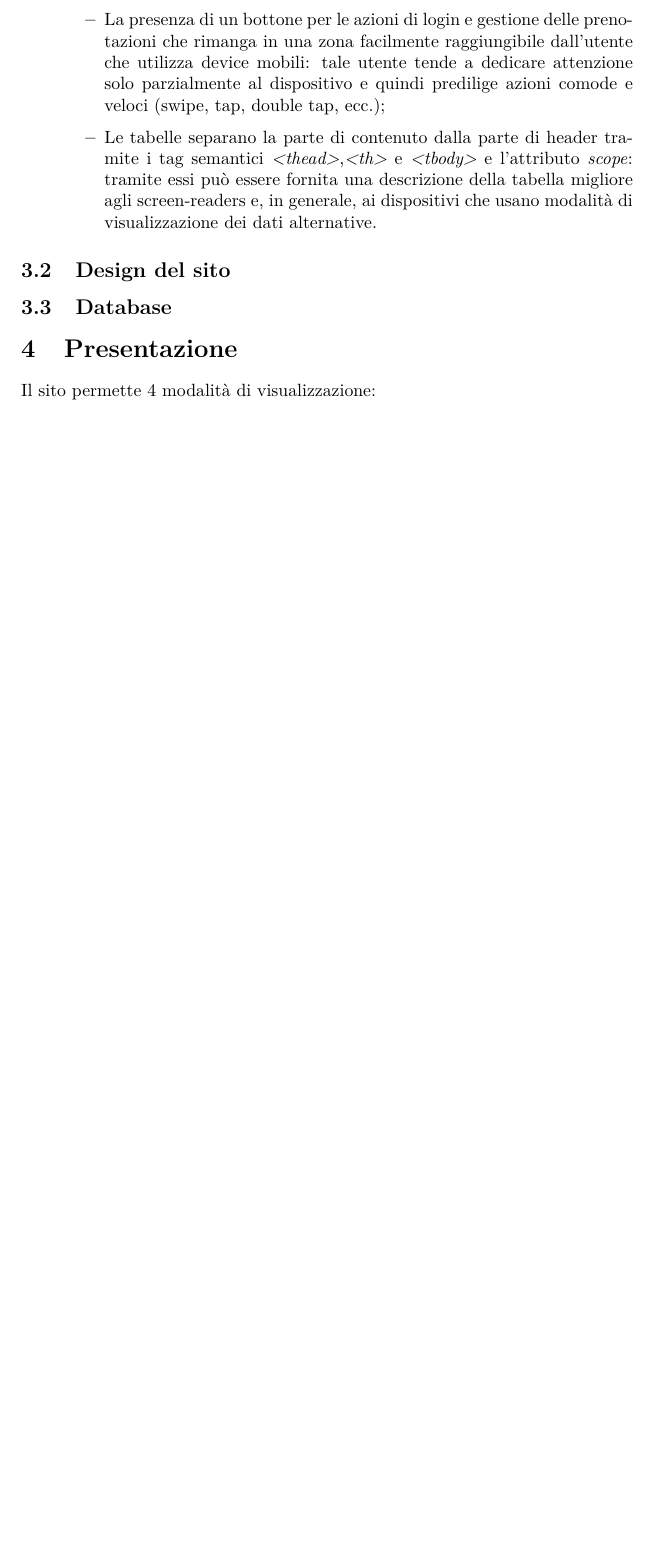
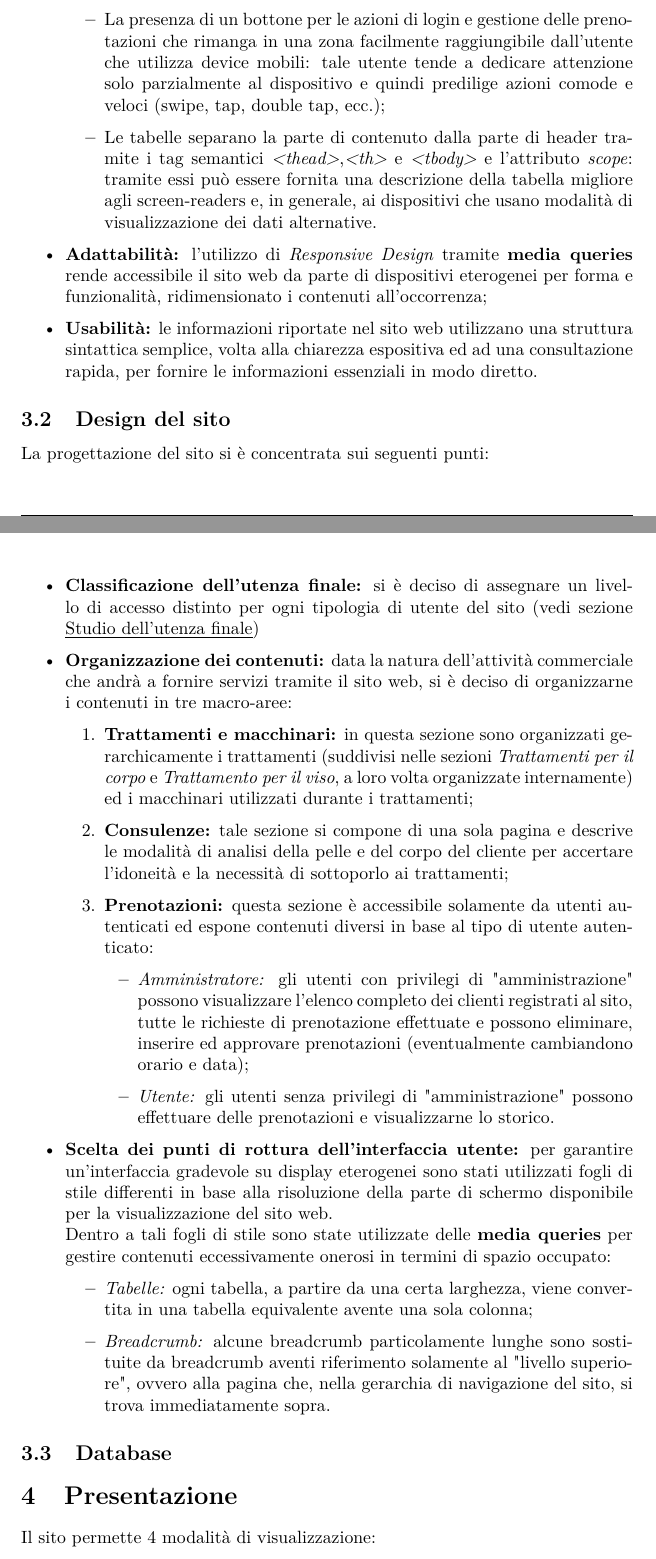
Before and after one commit to Tre-uomini-e-una-TecWeb/Nirvana-Website, a LaTeX document (Relazione/relazione.tex): part of page 7 of 11 before the commit and two parts of pages 7 and 8 of 12 after it, the two joined at a grey line, cut so that both start at the same text, the shorter picture padded with empty space. Compiled offline with pdfLaTeX.

Commit message:
Relazione: design

```diff
--- a/Relazione/relazione.tex
+++ b/Relazione/relazione.tex
@@ -270,13 +271,30 @@ Per quanto riguarda il lato amministrativo dell'attività, il sito vuole permett
 				\item La presenza di un bottone per le azioni di login e gestione delle prenotazioni che rimanga in una zona facilmente raggiungibile dall'utente che utilizza device mobili: tale utente tende a dedicare attenzione solo parzialmente al dispositivo e quindi predilige azioni comode e veloci (swipe, tap, double tap, ecc.);
 				\item Le tabelle separano la parte di contenuto dalla parte di header tramite i tag semantici \textit{<thead>},\textit{<th>} e \textit{<tbody>} e l'attributo \textit{scope}: tramite essi può essere fornita una descrizione della tabella migliore agli screen-readers e, in generale, ai dispositivi che usano modalità di visualizzazione dei dati alternative.
 			\end{itemize}
-			%punti di rottura layout
-			%comprensibilità delle informazioni
+			\item \textbf{Adattabilità:} l'utilizzo di \textit{Responsive Design} tramite \textbf{media queries} rende accessibile il sito web da parte di dispositivi eterogenei per forma e funzionalità, ridimensionato i contenuti all'occorrenza;
+			\item \textbf{Usabilità:} le informazioni riportate nel sito web utilizzano una struttura sintattica semplice, volta alla chiarezza espositiva ed ad una consultazione rapida, per fornire le informazioni essenziali in modo diretto.
 	\end{itemize}
-
 \subsection{Design del sito}
-%responsive design (copiare senza foto, mettere unità di misure non fisse ma relative), parlare del modo in cui sono stati strutturati i contenuti
-
+La progettazione del sito si è concentrata sui seguenti punti:
+	\begin{itemize}
+		\item \textbf{Classificazione dell'utenza finale:} si è deciso di assegnare un livello di accesso distinto per ogni tipologia di utente del sito (vedi sezione \hyperref[analisi:utenza]{\underline{Studio dell'utenza finale}})
+		\item \textbf{Organizzazione dei contenuti:} data la natura dell'attività commerciale che andrà a fornire servizi tramite il sito web, si è deciso di organizzarne i contenuti in tre macro-aree:
+			\begin{enumerate}
+				\item \textbf{Trattamenti e macchinari:} in questa sezione sono organizzati gerarchicamente i trattamenti (suddivisi nelle sezioni \textit{Trattamenti per il corpo} e \textit{Trattamento per il viso}, a loro volta organizzate internamente) ed i macchinari utilizzati durante i trattamenti;
+				\item \textbf{Consulenze:} tale sezione si compone di una sola pagina e descrive le modalità di analisi della pelle e del corpo del cliente per accertare l'idoneità e la necessità di sottoporlo ai trattamenti;
+				\item \textbf{Prenotazioni:} questa sezione è accessibile solamente da utenti autenticati ed espone contenuti diversi in base al tipo di utente autenticato:
+					\begin{itemize}
+						\item \textit{Amministratore:} gli utenti con privilegi di "amministrazione" possono visualizzare l'elenco completo dei clienti registrati al sito, tutte le richieste di prenotazione effettuate e possono eliminare, inserire ed approvare prenotazioni (eventualmente cambiandono orario e data);
+						\item \textit{Utente:} gli utenti senza privilegi di "amministrazione" possono effettuare delle prenotazioni e visualizzarne lo storico.
+					\end{itemize}
+			\end{enumerate}
+		\item \textbf{Scelta dei punti di rottura dell'interfaccia utente:} per garantire un'interfaccia gradevole su display eterogenei sono stati utilizzati fogli di stile differenti in base alla risoluzione della parte di schermo disponibile per la visualizzazione del sito web. \\
+		 Dentro a tali fogli di stile sono state utilizzate delle \textbf{media queries} per gestire contenuti eccessivamente onerosi in termini di spazio occupato:
+			\begin{itemize}
+				\item \textit{Tabelle:} ogni tabella, a partire da una certa larghezza, viene convertita in una tabella equivalente avente una sola colonna;
+				\item \textit{Breadcrumb:} alcune breadcrumb particolamente lunghe sono sostituite da breadcrumb aventi riferimento solamente al "livello superiore", ovvero alla pagina che, nella gerarchia di navigazione del sito, si trova immediatamente sopra.
+			\end{itemize}
+	\end{itemize}
 
 \subsection{Database}
 %Ciao Nicola, è tutto tuo :)
```
Also changed, not shown: Relazione/relazione.pdf, Relazione/relazione.tex (1 more changed lines), 1 other file.
